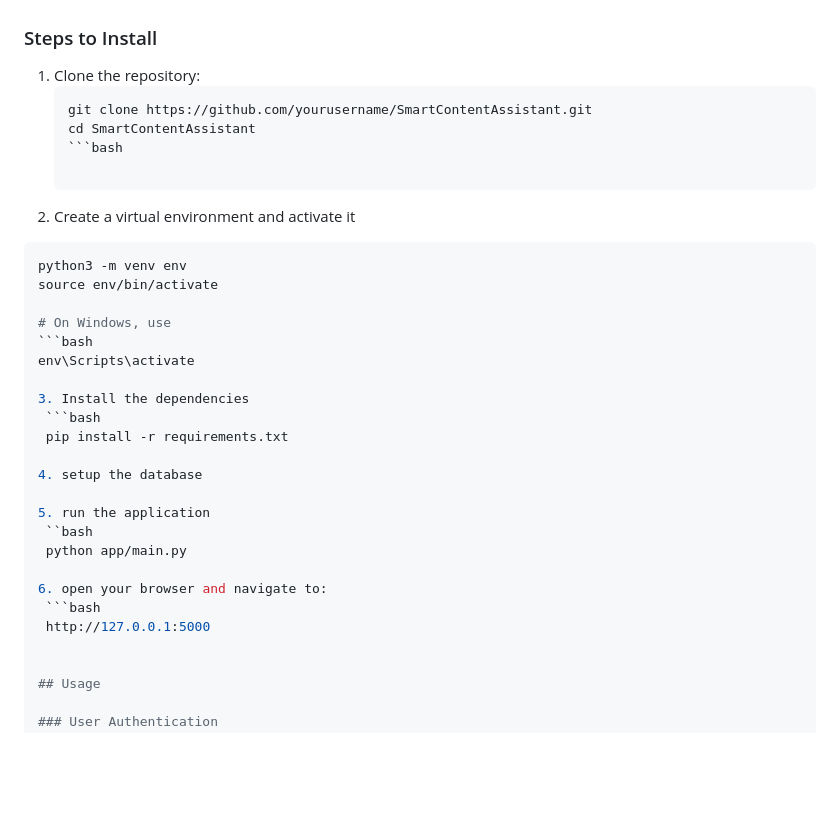
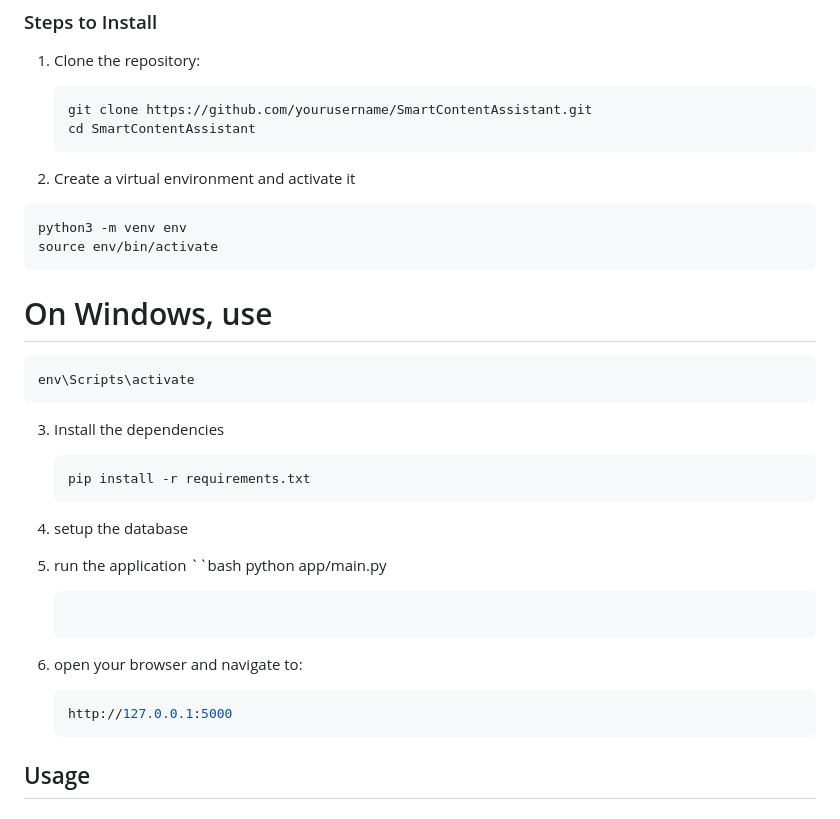
Before and after one commit to swapskhare/Smart-Content-Assistant, a Markdown page: README.md, the part around the change. Rendered like a GitHub page; blank space fills up the shorter version.

````diff
--- a/README.md
+++ b/README.md
@@ -31,30 +31,35 @@ Ensure the following are installed on your system:
    ```bash
    git clone https://github.com/yourusername/SmartContentAssistant.git
    cd SmartContentAssistant
-   ```bash
+   ```
 
 2. Create a virtual environment and activate it
   ```bash
   python3 -m venv env
   source env/bin/activate
+  ```
 
   # On Windows, use
   ```bash
   env\Scripts\activate
+  ```
 
 3. Install the dependencies
    ```bash
    pip install -r requirements.txt
+   ```
 
 4. setup the database
 
 5. run the application
    ``bash
    python app/main.py
+   ```
 
-6. open your browser and navigate to:
+7. open your browser and navigate to:
    ```bash
    http://127.0.0.1:5000
+   ```
 
 
 ## Usage
````
